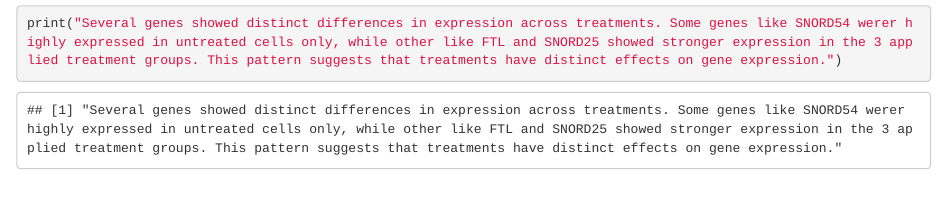
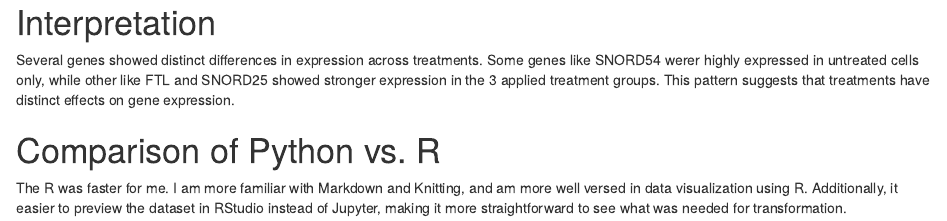
Before and after one commit to iberdecio3-gw/lab-2-hds, an R Markdown document (diff_across_tx.Rmd): the page in a window 1100 px wide, from 1870 px down before the commit and from 1890 px down after it, so that both start at the same text. Rendered offline with R 4.5, knitr and Pandoc, with nearby package versions; some code elsewhere in the file could not run offline.

Commit message:
Update diff_across_tx.Rmd

````diff
--- a/diff_across_tx.Rmd
+++ b/diff_across_tx.Rmd
@@ -91,2 +90,7 @@ barplot(
-print("Several genes showed distinct differences in expression across treatments. Some genes like SNORD54 werer highly expressed in untreated cells only, while other like FTL and SNORD25 showed stronger expression in the 3 applied treatment groups. This pattern suggests that treatments have distinct effects on gene expression.")
-```
+# Interpretation
+
+Several genes showed distinct differences in expression across treatments. Some genes like SNORD54 werer highly expressed in untreated cells only, while other like FTL and SNORD25 showed stronger expression in the 3 applied treatment groups. This pattern suggests that treatments have distinct effects on gene expression.
+
+# Comparison of Python vs. R
+
+The R was faster for me. I am more familiar with Markdown and Knitting, and am more well versed in data visualization using R. Additionally, it easier to preview the dataset in RStudio instead of Jupyter, making it more straightforward to see what was needed for transformation.
````
Also changed, not shown: diff_across_tx.Rmd (1 more changed lines).
